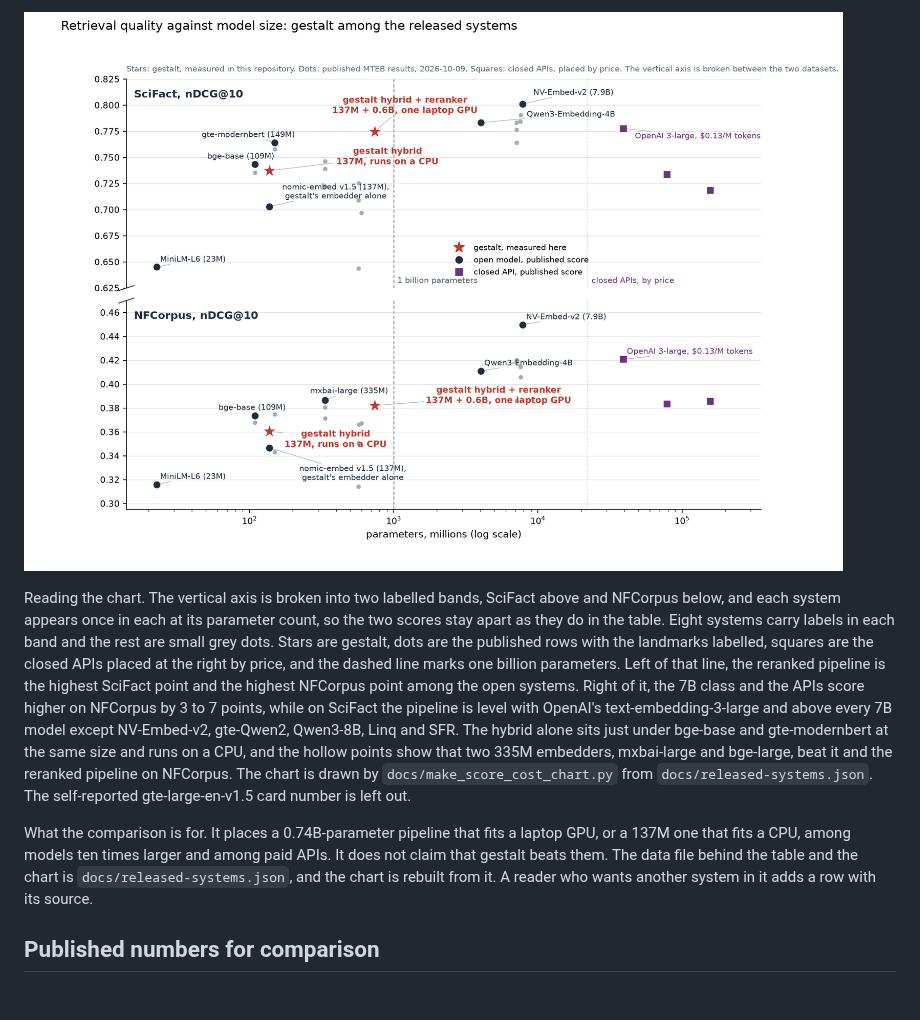
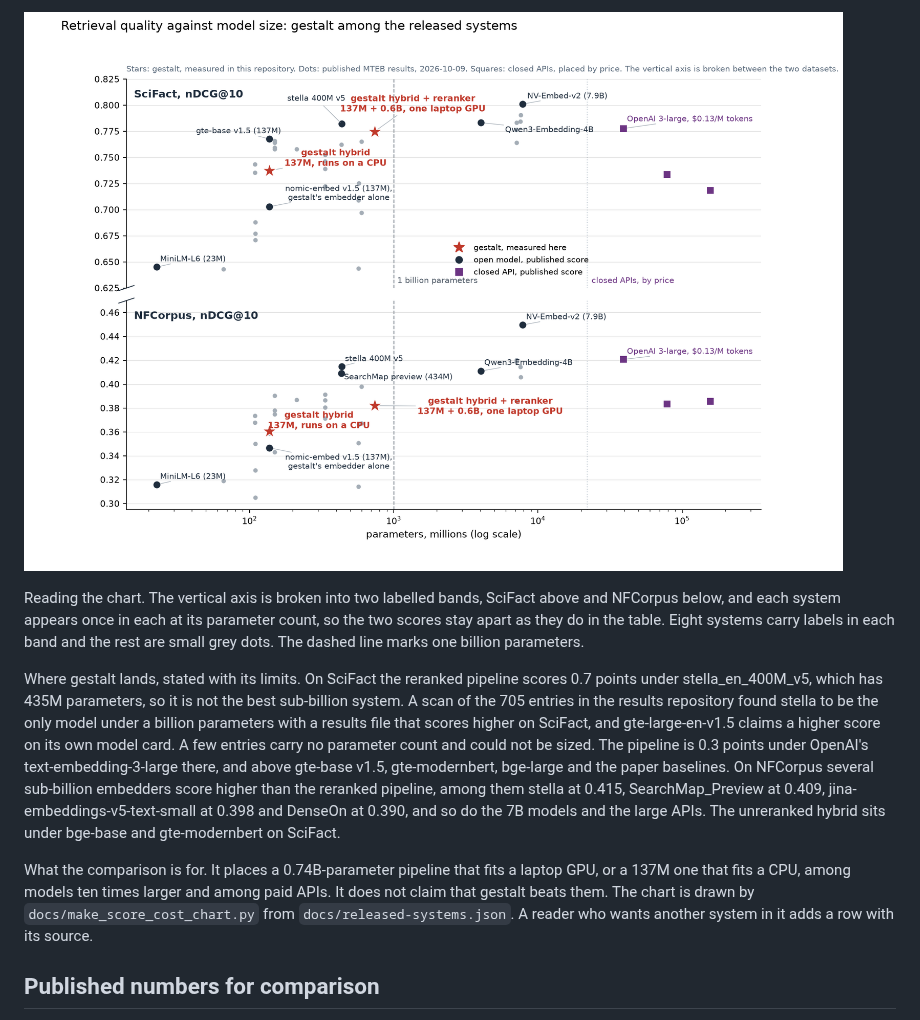
Before and after one commit to phbui/gestalt-core, a Markdown page: evals/retrieval/BENCHMARKS.md, the part around one of its changes. GitHub-like rendering; pictures changed too: docs/score-vs-cost.png; blank space fills up the shorter version.

```diff
--- a/evals/retrieval/BENCHMARKS.md
+++ b/evals/retrieval/BENCHMARKS.md
@@ -66,9 +61,11 @@ The table below is every released embedding model with a widely used position th
 
 ![Score against size for released retrieval systems](../../docs/score-vs-cost.png)
 
-Reading the chart. The vertical axis is broken into two labelled bands, SciFact above and NFCorpus below, and each system appears once in each at its parameter count, so the two scores stay apart as they do in the table. Eight systems carry labels in each band and the rest are small grey dots. Stars are gestalt, dots are the published rows with the landmarks labelled, squares are the closed APIs placed at the right by price, and the dashed line marks one billion parameters. Left of that line, the reranked pipeline is the highest SciFact point and the highest NFCorpus point among the open systems. Right of it, the 7B class and the APIs score higher on NFCorpus by 3 to 7 points, while on SciFact the pipeline is level with OpenAI's text-embedding-3-large and above every 7B model except NV-Embed-v2, gte-Qwen2, Qwen3-8B, Linq and SFR. The hybrid alone sits just under bge-base and gte-modernbert at the same size and runs on a CPU, and the hollow points show that two 335M embedders, mxbai-large and bge-large, beat it and the reranked pipeline on NFCorpus. The chart is drawn by `docs/make_score_cost_chart.py` from `docs/released-systems.json`. The self-reported gte-large-en-v1.5 card number is left out.
+Reading the chart. The vertical axis is broken into two labelled bands, SciFact above and NFCorpus below, and each system appears once in each at its parameter count, so the two scores stay apart as they do in the table. Eight systems carry labels in each band and the rest are small grey dots. The dashed line marks one billion parameters.
 
-What the comparison is for. It places a 0.74B-parameter pipeline that fits a laptop GPU, or a 137M one that fits a CPU, among models ten times larger and among paid APIs. It does not claim that gestalt beats them. The data file behind the table and the chart is `docs/released-systems.json`, and the chart is rebuilt from it. A reader who wants another system in it adds a row with its source.
+Where gestalt lands, stated with its limits. On SciFact the reranked pipeline scores 0.7 points under stella_en_400M_v5, which has 435M parameters, so it is not the best sub-billion system. A scan of the 705 entries in the results repository found stella to be the only model under a billion parameters with a results file that scores higher on SciFact, and gte-large-en-v1.5 claims a higher score on its own model card. A few entries carry no parameter count and could not be sized. The pipeline is 0.3 points under OpenAI's text-embedding-3-large there, and above gte-base v1.5, gte-modernbert, bge-large and the paper baselines. On NFCorpus several sub-billion embedders score higher than the reranked pipeline, among them stella at 0.415, SearchMap_Preview at 0.409, jina-embeddings-v5-text-small at 0.398 and DenseOn at 0.390, and so do the 7B models and the large APIs. The unreranked hybrid sits under bge-base and gte-modernbert on SciFact.
+
+What the comparison is for. It places a 0.74B-parameter pipeline that fits a laptop GPU, or a 137M one that fits a CPU, among models ten times larger and among paid APIs. It does not claim that gestalt beats them. The chart is drawn by `docs/make_score_cost_chart.py` from `docs/released-systems.json`. A reader who wants another system in it adds a row with its source.
 
 ## Published numbers for comparison
 
```
Also changed, not shown: other parts of evals/retrieval/BENCHMARKS.md (+15 -20 lines), README.md (+17 -7 lines), 2 other files.
